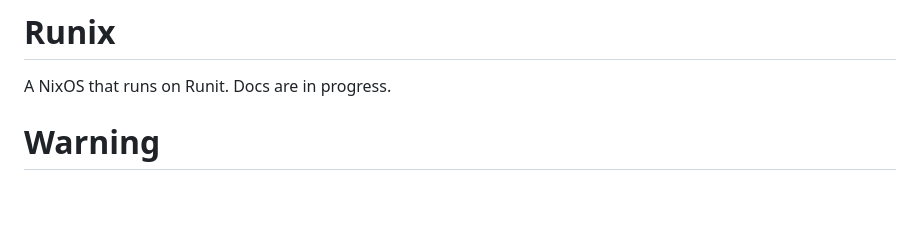
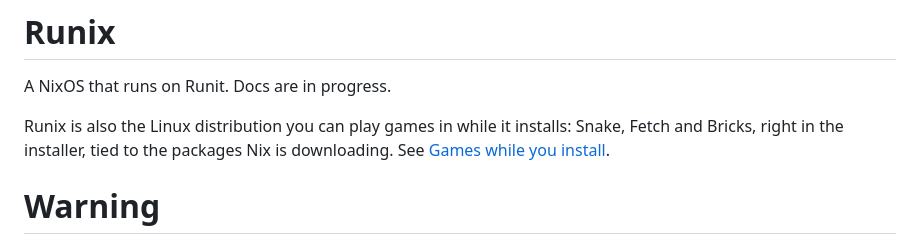
Before and after one commit to runix-community/runix, a Markdown page: README.md, the part around one of its changes. GitHub-like rendering; blank space fills up the shorter version.

```diff
--- a/README.md
+++ b/README.md
@@ -2,6 +2,10 @@
 
 A NixOS that runs on Runit.
 Docs are in progress.
+
+Runix is also the Linux distribution you can play games in while it installs:
+Snake, Fetch and Bricks, right in the installer, tied to the packages Nix is
+downloading. See [Games while you install](#games-while-you-install).
 
 # Warning
 Just in case it isn't obvious, Runix is a very new project, so test it in a VM.
```
Also changed, not shown: other parts of README.md (+26 -0 lines), assets/installer-steps.png (added).
